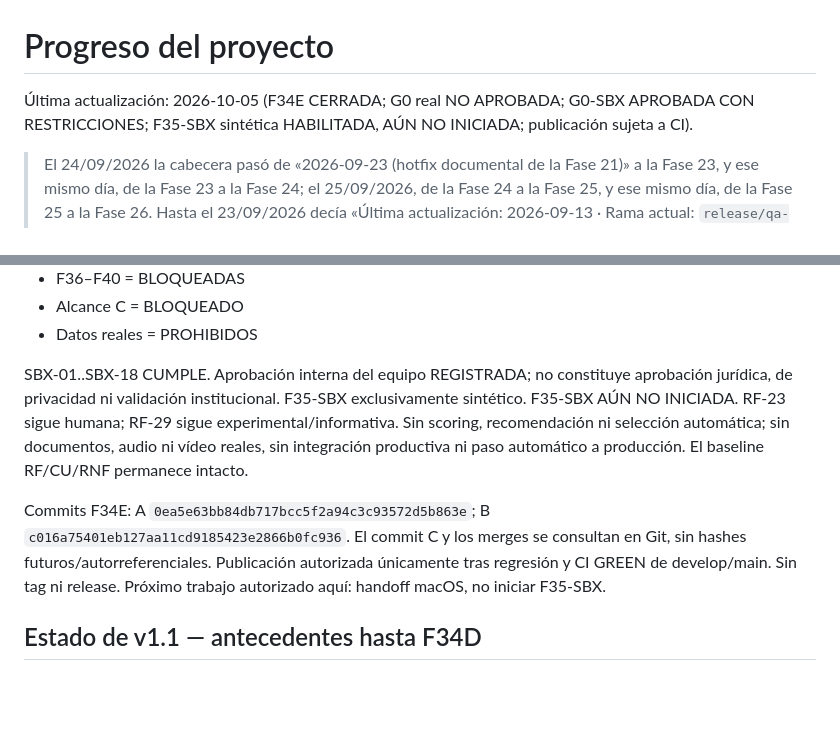
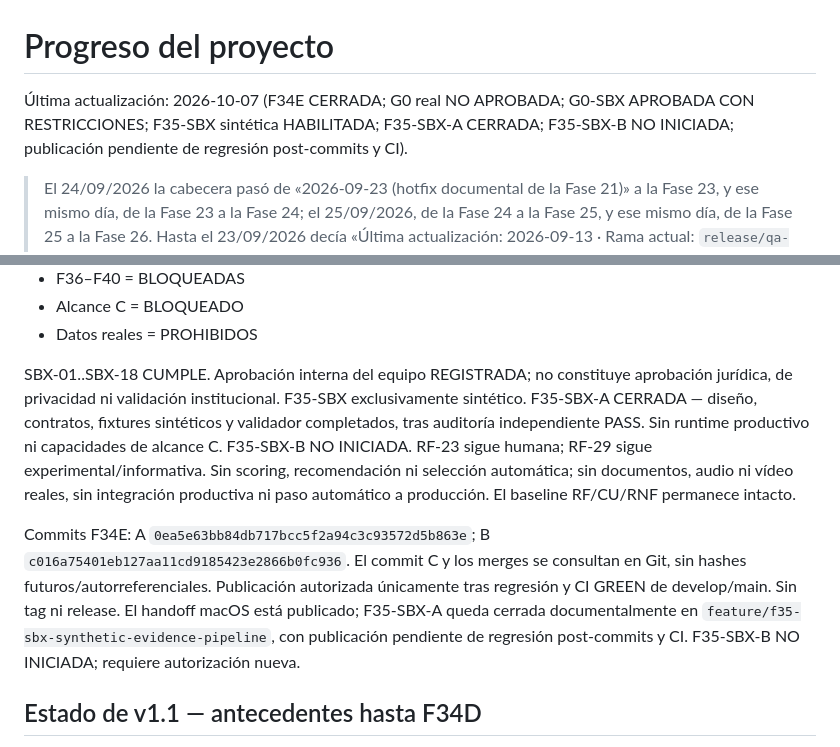
Before and after one commit to luivmz/saas-reclutamiento-multiempresa, a Markdown page: docs/PROGRESS.md, 2 parts joined by grey strips. Drawn GitHub-style; blank space fills up the shorter version.

```diff
--- a/docs/PROGRESS.md
+++ b/docs/PROGRESS.md
@@ -1,6 +1,6 @@
 # Progreso del proyecto
 
-Última actualización: 2026-10-05 (F34E CERRADA; G0 real NO APROBADA; G0-SBX APROBADA CON RESTRICCIONES; F35-SBX sintética HABILITADA, AÚN NO INICIADA; publicación sujeta a CI).
+Última actualización: 2026-10-07 (F34E CERRADA; G0 real NO APROBADA; G0-SBX APROBADA CON RESTRICCIONES; F35-SBX sintética HABILITADA; F35-SBX-A CERRADA; F35-SBX-B NO INICIADA; publicación pendiente de regresión post-commits y CI).
 
 > El 24/09/2026 la cabecera pasó de «2026-09-23 (hotfix documental de la Fase 21)» a la Fase 23, y ese mismo día, de la Fase 23 a la Fase 24; el 25/09/2026, de la Fase 24 a la Fase 25, y ese mismo día, de la Fase 25 a la Fase 26. Hasta el 23/09/2026 decía «Última actualización: 2026-09-13 · Rama actual: `release/qa-final`», que era el estado al cerrar la Fase 12. Las secciones de v1.0 que siguen a la tabla de v1.1 se conservan tal como se escribieron.
 
@@ -22,9 +22,9 @@ F34E CERRADA (05/10/2026), tras auditoría final PASS y adaptación explícita d
 - Alcance C = BLOQUEADO
 - Datos reales = PROHIBIDOS
 
-SBX-01..SBX-18 CUMPLE. Aprobación interna del equipo REGISTRADA; no constituye aprobación jurídica, de privacidad ni validación institucional. F35-SBX exclusivamente sintético. F35-SBX AÚN NO INICIADA. RF-23 sigue humana; RF-29 sigue experimental/informativa. Sin scoring, recomendación ni selección automática; sin documentos, audio ni vídeo reales, sin integración productiva ni paso automático a producción. El baseline RF/CU/RNF permanece intacto.
+SBX-01..SBX-18 CUMPLE. Aprobación interna del equipo REGISTRADA; no constituye aprobación jurídica, de privacidad ni validación institucional. F35-SBX exclusivamente sintético. F35-SBX-A CERRADA — diseño, contratos, fixtures sintéticos y validador completados, tras auditoría independiente PASS. Sin runtime productivo ni capacidades de alcance C. F35-SBX-B NO INICIADA. RF-23 sigue humana; RF-29 sigue experimental/informativa. Sin scoring, recomendación ni selección automática; sin documentos, audio ni vídeo reales, sin integración productiva ni paso automático a producción. El baseline RF/CU/RNF permanece intacto.
 
-Commits F34E: A `0ea5e63bb84db717bcc5f2a94c3c93572d5b863e`; B `c016a75401eb127aa11cd9185423e2866b0fc936`. El commit C y los merges se consultan en Git, sin hashes futuros/autorreferenciales. Publicación autorizada únicamente tras regresión y CI GREEN de develop/main. Sin tag ni release. Próximo trabajo autorizado aquí: handoff macOS, no iniciar F35-SBX.
+Commits F34E: A `0ea5e63bb84db717bcc5f2a94c3c93572d5b863e`; B `c016a75401eb127aa11cd9185423e2866b0fc936`. El commit C y los merges se consultan en Git, sin hashes futuros/autorreferenciales. Publicación autorizada únicamente tras regresión y CI GREEN de develop/main. Sin tag ni release. El handoff macOS está publicado; F35-SBX-A queda cerrada documentalmente en `feature/f35-sbx-synthetic-evidence-pipeline`, con publicación pendiente de regresión post-commits y CI. F35-SBX-B NO INICIADA; requiere autorización nueva.
 
 ## Estado de v1.1 — antecedentes hasta F34D
 
```
Also changed, not shown: CLAUDE.md (+2 -2 lines), docs/academico/ACADEMIC_BASELINE.md (+2 -2 lines).
